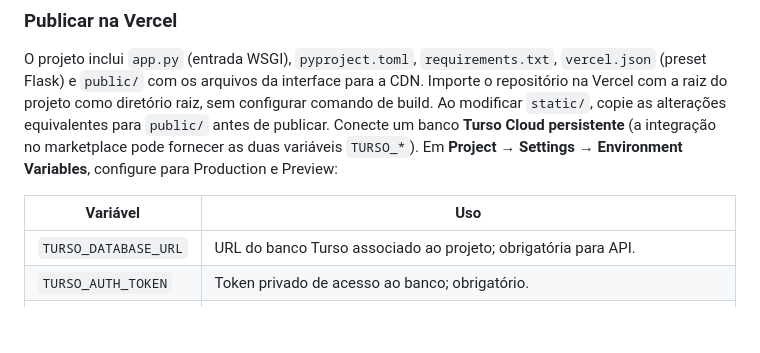
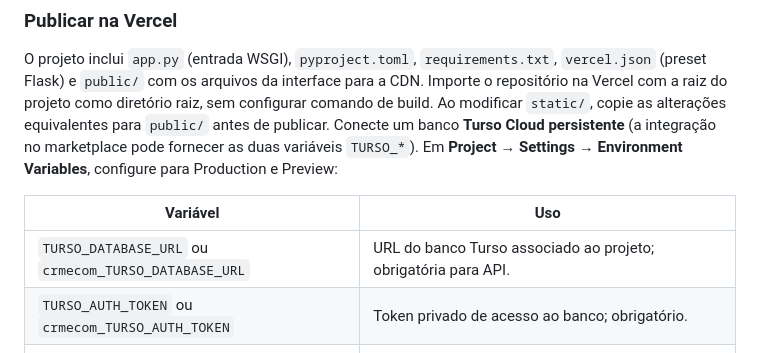
Before and after one commit to rjgean/crm.ecom, a Markdown page: README.md, the part around the change. GitHub-like rendering; blank space fills up the shorter version.

Commit message:
Support Turso marketplace environment variable prefix

```diff
--- a/README.md
+++ b/README.md
@@ -34,8 +34,8 @@ O projeto inclui `app.py` (entrada WSGI), `pyproject.toml`, `requirements.txt`,
 
 | Variável | Uso |
 | --- | --- |
-| `TURSO_DATABASE_URL` | URL do banco Turso associado ao projeto; obrigatória para API. |
-| `TURSO_AUTH_TOKEN` | Token privado de acesso ao banco; obrigatório. |
+| `TURSO_DATABASE_URL` ou `crmecom_TURSO_DATABASE_URL` | URL do banco Turso associado ao projeto; obrigatória para API. |
+| `TURSO_AUTH_TOKEN` ou `crmecom_TURSO_AUTH_TOKEN` | Token privado de acesso ao banco; obrigatório. |
 | `ADMIN_EMAIL` | Apenas execução local fora da Vercel: e-mail do operador. |
 | `ADMIN_PASSWORD` | Apenas execução local fora da Vercel: senha inicial com ao menos 12 caracteres. |
 | `APIFY_TOKEN` | Token privado da Apify; habilita campanhas. |
```
